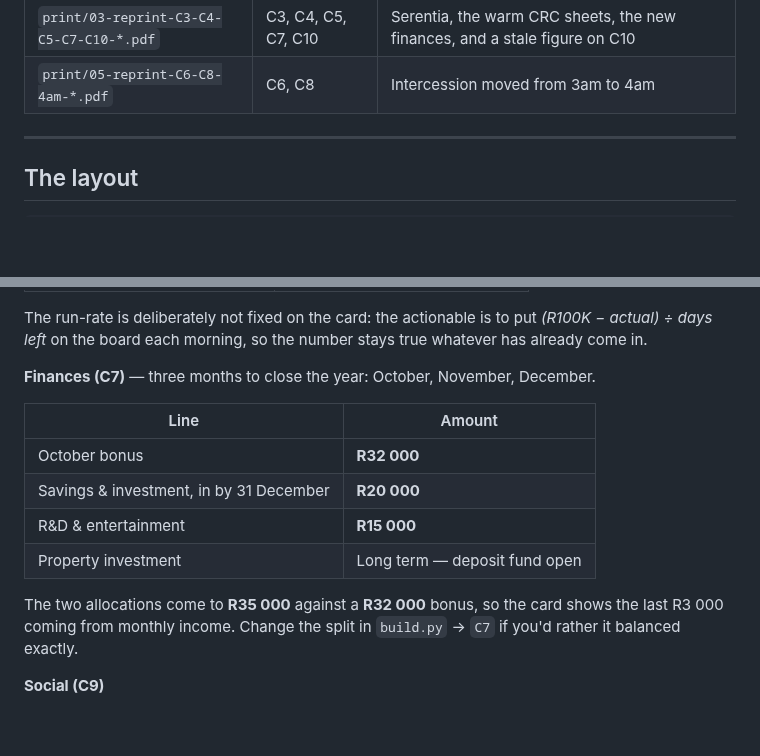
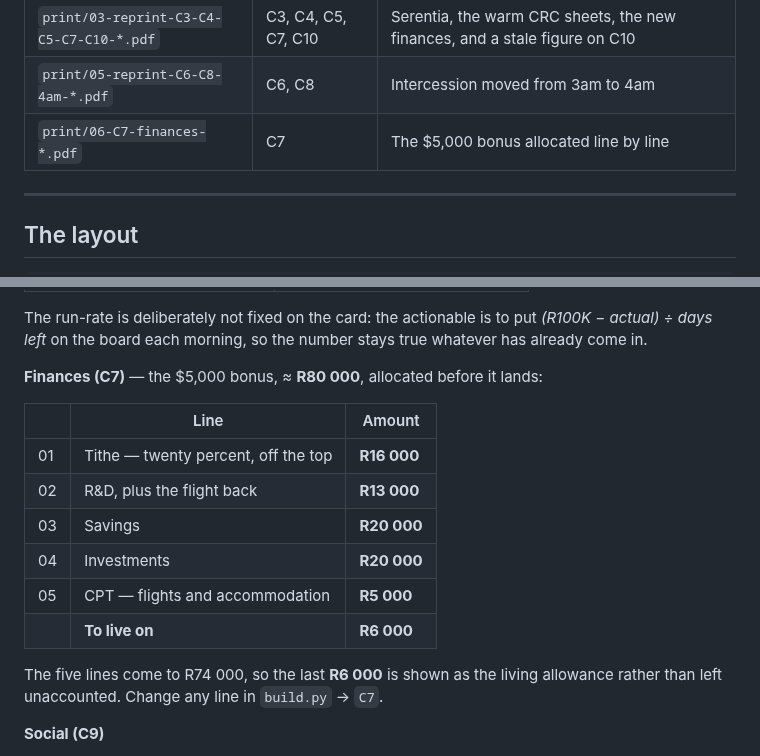
Before and after one commit to khethiwe-kobe/Personal-growth, a Markdown page: vision-board/README.md, 2 parts joined by grey strips. Drawn GitHub-style; blank space fills up the shorter version.

```diff
--- a/vision-board/README.md
+++ b/vision-board/README.md
@@ -69,6 +69,7 @@ up with the cards already pasted on the canvas. The reprints so far:
 |---|---|---|
 | `print/03-reprint-C3-C4-C5-C7-C10-*.pdf` | C3, C4, C5, C7, C10 | Serentia, the warm CRC sheets, the new finances, and a stale figure on C10 |
 | `print/05-reprint-C6-C8-4am-*.pdf` | C6, C8 | Intercession moved from 3am to 4am |
+| `print/06-C7-finances-*.pdf` | C7 | The $5,000 bonus allocated line by line |
 
 ---
 
@@ -196,18 +197,19 @@ The run-rate is deliberately not fixed on the card: the actionable is to put
 *(R100K − actual) ÷ days left* on the board each morning, so the number stays true
 whatever has already come in.
 
-**Finances (C7)** — three months to close the year: October, November, December.
+**Finances (C7)** — the $5,000 bonus, ≈ **R80 000**, allocated before it lands:
 
-| Line | Amount |
-|---|---|
-| October bonus | **R32 000** |
-| Savings & investment, in by 31 December | **R20 000** |
-| R&D & entertainment | **R15 000** |
-| Property investment | Long term — deposit fund open |
+| | Line | Amount |
+|---|---|---|
+| 01 | Tithe — twenty percent, off the top | **R16 000** |
+| 02 | R&D, plus the flight back | **R13 000** |
+| 03 | Savings | **R20 000** |
+| 04 | Investments | **R20 000** |
+| 05 | CPT — flights and accommodation | **R5 000** |
+| | **To live on** | **R6 000** |
 
-The two allocations come to **R35 000** against a **R32 000** bonus, so the card shows
-the last R3 000 coming from monthly income. Change the split in `build.py` → `C7` if
-you'd rather it balanced exactly.
+The five lines come to R74 000, so the last **R6 000** is shown as the living
+allowance rather than left unaccounted. Change any line in `build.py` → `C7`.
 
 **Social (C9)**
 
```
Also changed, not shown: vision-board/preview/sheets/C7.png, 5 other files.
